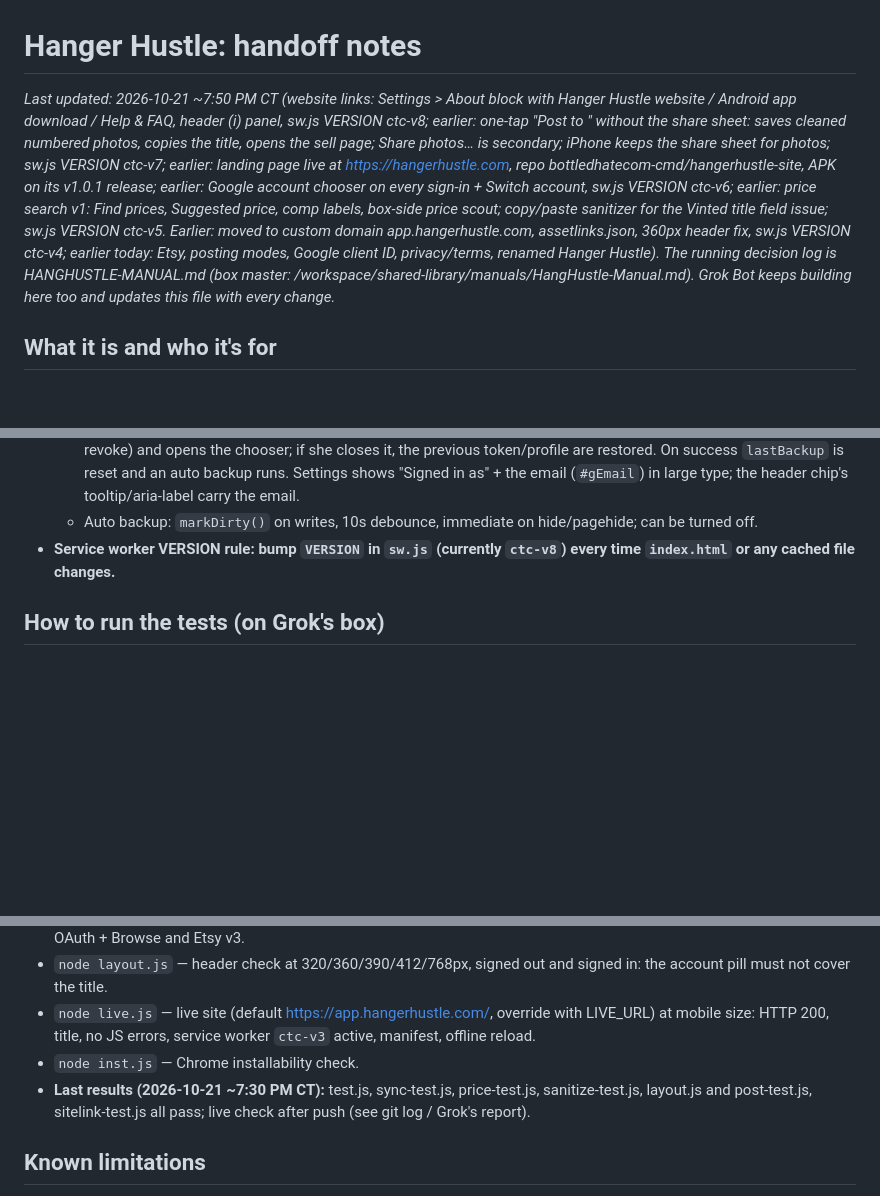
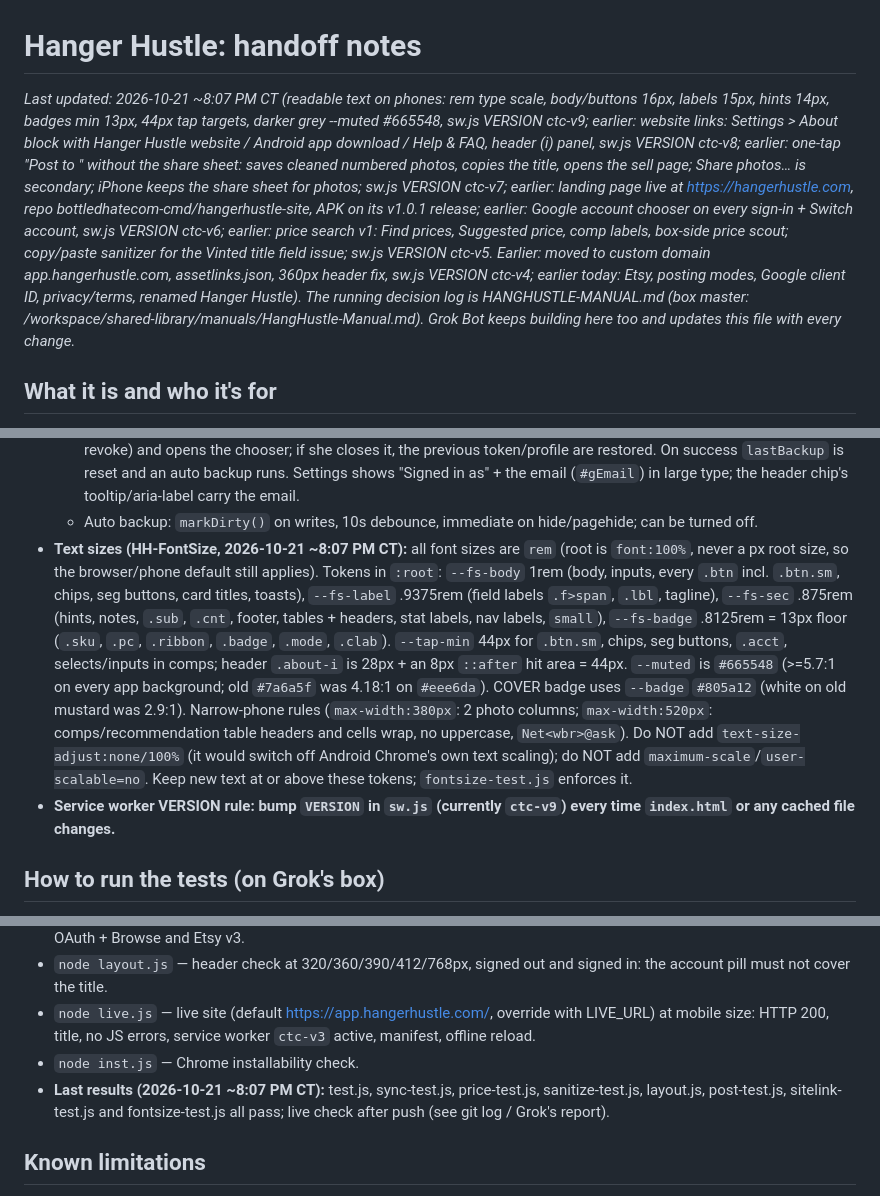
Before and after one commit to bottledhatecom-cmd/closet-to-cash, a Markdown page: HANDOFF-FOR-CLAUDE.md, 3 parts joined by grey strips. Rendered like a GitHub page; blank space fills up the shorter version.

Commit message:
Docs: readable text sizes (rem scale, 44px taps, AA grey), fontsize-test.js, sw ctc-v9

```diff
--- a/HANDOFF-FOR-CLAUDE.md
+++ b/HANDOFF-FOR-CLAUDE.md
@@ -1,6 +1,6 @@
 # Hanger Hustle: handoff notes
 
-_Last updated: 2026-10-21 ~7:50 PM CT (website links: Settings > About block with Hanger Hustle website / Android app download / Help & FAQ, header (i) panel, sw.js VERSION ctc-v8; earlier: one-tap "Post to <site>" without the share sheet: saves cleaned numbered photos, copies the title, opens the sell page; Share photos… is secondary; iPhone keeps the share sheet for photos; sw.js VERSION ctc-v7; earlier: landing page live at https://hangerhustle.com, repo bottledhatecom-cmd/hangerhustle-site, APK on its v1.0.1 release; earlier: Google account chooser on every sign-in + Switch account, sw.js VERSION ctc-v6; earlier: price search v1: Find prices, Suggested price, comp labels, box-side price scout; copy/paste sanitizer for the Vinted title field issue; sw.js VERSION ctc-v5. Earlier: moved to custom domain app.hangerhustle.com, assetlinks.json, 360px header fix, sw.js VERSION ctc-v4; earlier today: Etsy, posting modes, Google client ID, privacy/terms, renamed Hanger Hustle). The running decision log is HANGHUSTLE-MANUAL.md (box master: /workspace/shared-library/manuals/HangHustle-Manual.md). Grok Bot keeps building here too and updates this file with every change._
+_Last updated: 2026-10-21 ~8:07 PM CT (readable text on phones: rem type scale, body/buttons 16px, labels 15px, hints 14px, badges min 13px, 44px tap targets, darker grey --muted #665548, sw.js VERSION ctc-v9; earlier: website links: Settings > About block with Hanger Hustle website / Android app download / Help & FAQ, header (i) panel, sw.js VERSION ctc-v8; earlier: one-tap "Post to <site>" without the share sheet: saves cleaned numbered photos, copies the title, opens the sell page; Share photos… is secondary; iPhone keeps the share sheet for photos; sw.js VERSION ctc-v7; earlier: landing page live at https://hangerhustle.com, repo bottledhatecom-cmd/hangerhustle-site, APK on its v1.0.1 release; earlier: Google account chooser on every sign-in + Switch account, sw.js VERSION ctc-v6; earlier: price search v1: Find prices, Suggested price, comp labels, box-side price scout; copy/paste sanitizer for the Vinted title field issue; sw.js VERSION ctc-v5. Earlier: moved to custom domain app.hangerhustle.com, assetlinks.json, 360px header fix, sw.js VERSION ctc-v4; earlier today: Etsy, posting modes, Google client ID, privacy/terms, renamed Hanger Hustle). The running decision log is HANGHUSTLE-MANUAL.md (box master: /workspace/shared-library/manuals/HangHustle-Manual.md). Grok Bot keeps building here too and updates this file with every change._
 
 ## What it is and who it's for
 - **Who:** Michael's wife sells a lot of vintage clothing. She mainly uses an **Android phone**, and it should work on iPhone too.
@@ -86,7 +86,8 @@ _Last updated: 2026-10-21 ~7:50 PM CT (website links: Settings > About block wit
   - Tokens: ~1h access token in localStorage `ctc-google-auth`; quiet re-request (`prompt:''` + `login_hint` = saved email) once when visible, else "tap Back up now"; 401 ⇒ one refresh + retry; sign out revokes, keeps data.
   - **Account choice (Michael, 2026-10-21 6:44 PM CT):** every user-started sign-in calls `requestAccessToken({prompt:'select_account'})`, or `'select_account consent'` when `localStorage['ctc-google-consented']` isn't set yet (first drive.appdata grant on this device) or the last grant lacked drive.appdata (`Auth.needConsent`). No `login_hint` on sign-in, so the chooser always shows. Quiet/reconnect requests pass `login_hint` and `expectEmail`; the callback calls userinfo and, if the email differs, revokes that token and rejects ("Google answered with a different account…"), so the app never switches accounts silently. **Switch account** (Settings, next to Sign out): confirm() warning (each account has its own backup, items stay on the phone, unsynced changes, items will back up to the new account, use Restore to pull the other account's items), then `Auth.switchAccount()` clears the token (deliberately not revoked, so re-picking the same account can't race a revoke) and opens the chooser; if she closes it, the previous token/profile are restored. On success `lastBackup` is reset and an auto backup runs. Settings shows "Signed in as" + the email (`#gEmail`) in large type; the header chip's tooltip/aria-label carry the email.
   - Auto backup: `markDirty()` on writes, 10s debounce, immediate on hide/pagehide; can be turned off.
-- **Service worker VERSION rule:** **bump `VERSION` in `sw.js` (currently `ctc-v8`) every time `index.html` or any cached file changes.**
+- **Text sizes (HH-FontSize, 2026-10-21 ~8:07 PM CT):** all font sizes are `rem` (root is `font:100%`, never a px root size, so the browser/phone default still applies). Tokens in `:root`: `--fs-body` 1rem (body, inputs, every `.btn` incl. `.btn.sm`, chips, seg buttons, card titles, toasts), `--fs-label` .9375rem (field labels `.f>span`, `.lbl`, tagline), `--fs-sec` .875rem (hints, notes, `.sub`, `.cnt`, footer, tables + headers, stat labels, nav labels, `small`), `--fs-badge` .8125rem = 13px floor (`.sku`, `.pc`, `.ribbon`, `.badge`, `.mode`, `.clab`). `--tap-min` 44px for `.btn.sm`, chips, seg buttons, `.acct`, selects/inputs in comps; header `.about-i` is 28px + an 8px `::after` hit area = 44px. `--muted` is `#665548` (>=5.7:1 on every app background; old `#7a6a5f` was 4.18:1 on `#eee6da`). COVER badge uses `--badge` `#805a12` (white on old mustard was 2.9:1). Narrow-phone rules (`max-width:380px`: 2 photo columns; `max-width:520px`: comps/recommendation table headers and cells wrap, no uppercase, `Net<wbr>@ask`). Do NOT add `text-size-adjust:none/100%` (it would switch off Android Chrome's own text scaling); do NOT add `maximum-scale`/`user-scalable=no`. Keep new text at or above these tokens; `fontsize-test.js` enforces it.
+- **Service worker VERSION rule:** **bump `VERSION` in `sw.js` (currently `ctc-v9`) every time `index.html` or any cached file changes.**
 
 ## How to run the tests (on Grok's box)
 - `cd /workspace/vltest && node test.js` — full UI test of the local file at 390×844 (playwright-core + `/usr/bin/google-chrome`): add item with generated photo, listing text and limits for all 6 default sites, Etsy title/tags limits, posting-mode labels, one-tap "Post to Poshmark" (copies the title only, opens create page, downloads photos, checklist, "I published it" ⇒ Listed), "Queue for bot" toggle, copy title/description separately, Vinted hidden-character paste case, status + delist banner, reload persistence, filters/sort, CSV/JSON export/import, comps, Google button enabled but script not loaded until tapped, privacy/terms footer links, site on/off toggles. Screenshots to `/workspace/vintage-lister/screenshots/`.
@@ -99,7 +101,7 @@ _Last updated: 2026-10-21 ~7:50 PM CT (website links: Settings > About block wit
 - `node layout.js` — header check at 320/360/390/412/768px, signed out and signed in: the account pill must not cover the title.
 - `node live.js` — live site (default https://app.hangerhustle.com/, override with LIVE_URL) at mobile size: HTTP 200, title, no JS errors, service worker `ctc-v3` active, manifest, offline reload.
 - `node inst.js` — Chrome installability check.
-- **Last results (2026-10-21 ~7:30 PM CT):** test.js, sync-test.js, price-test.js, sanitize-test.js, layout.js and post-test.js, sitelink-test.js all pass; live check after push (see git log / Grok's report).
+- **Last results (2026-10-21 ~8:07 PM CT):** test.js, sync-test.js, price-test.js, sanitize-test.js, layout.js, post-test.js, sitelink-test.js and fontsize-test.js all pass; live check after push (see git log / Grok's report).
 
 ## Known limitations
 - Data lives on one phone unless Google backup is on or she exports JSON. While the consent screen is in Testing, sign-in works only for listed test users and needs re-consent every 7 days.
```
Also changed, not shown: other parts of HANDOFF-FOR-CLAUDE.md (+1 -0 lines), HANGHUSTLE-MANUAL.md (+2 -0 lines).
